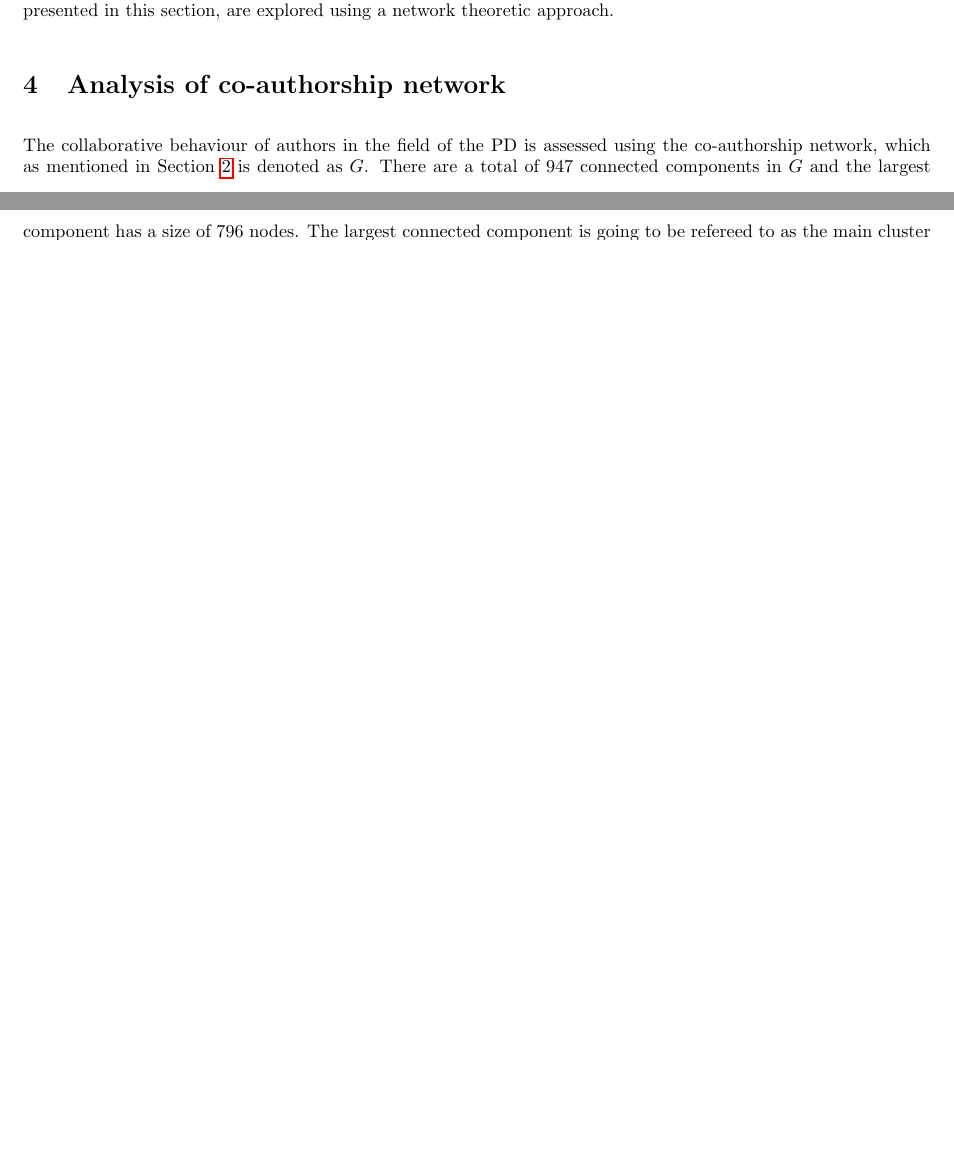
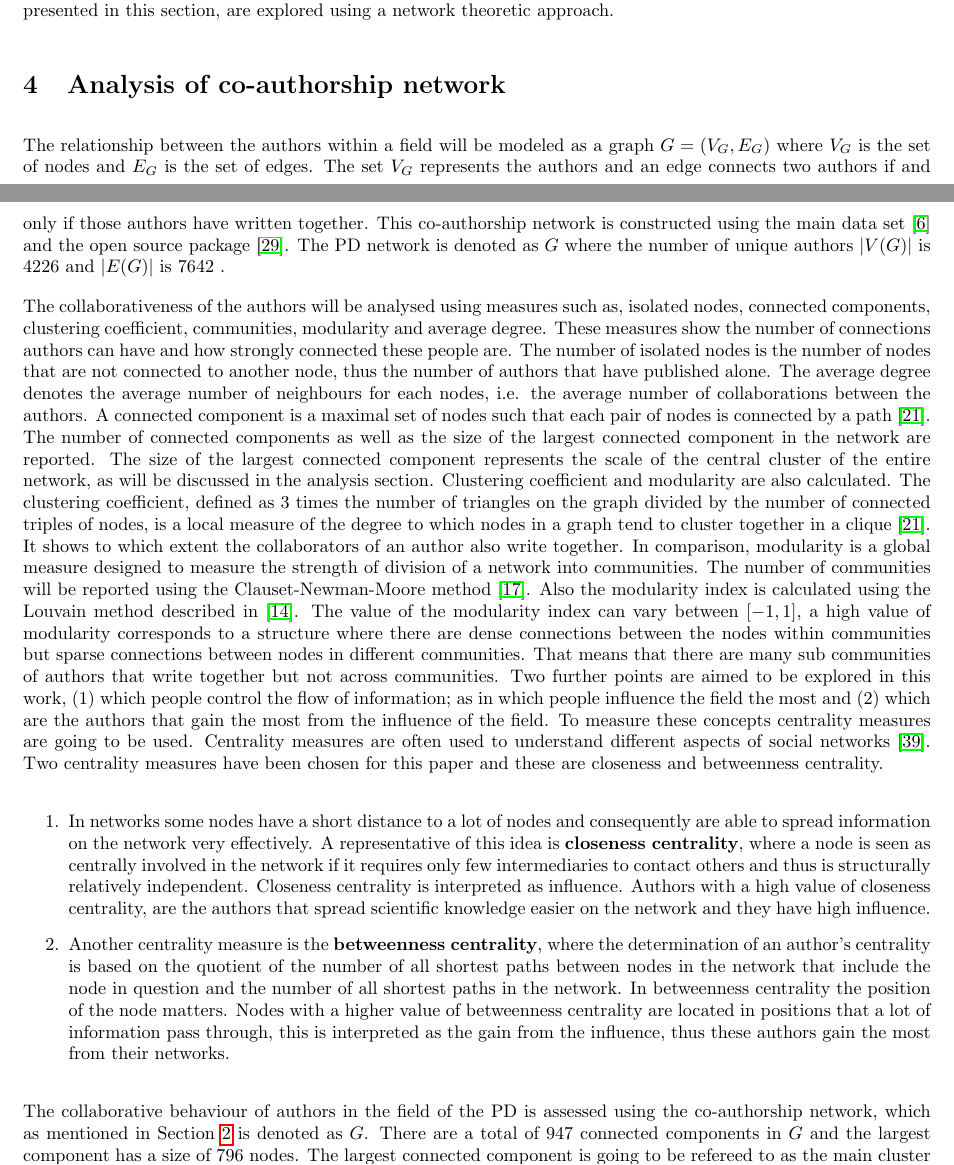
Before and after one commit to Nikoleta-v3/bibliometric-study-of-the-prisoners-dilemma, a LaTeX paper (main.tex): two parts of pages 9 and 10 of 21, joined at a grey line, cut so that both start at the same text, the shorter picture padded with empty space. Compiled offline with pdfLaTeX; a LaTeX package or settings file that is missing is left out.

Commit message:
move introduction of LDA and co-authorship network before respective sections

```diff
--- a/main.tex
+++ b/main.tex
@@ -639,6 +639,71 @@ using a network theoretic approach.
 
 \section{Analysis of co-authorship network}\label{section:co_authorship}
 
+The relationship between the authors within a field will be modeled as a graph
+\(G = (V_G, E_G)\) where \(V_G\) is the set of nodes and \(E_G\)  is the set of
+edges. The set \(V_G\) represents the authors and an edge connects two authors
+if and only if those authors have written together. This co-authorship network is
+constructed using the main data set~\cite{pd_data_2018} and the open source package
+\cite{networkx}. The PD network is denoted as \(G\) where the
+number of unique authors \(|V(G)|\) is \authors and \(|E(G)|\) is \edges.
+
+
+The collaborativeness of the authors will be analysed using measures such as, isolated nodes,
+connected components, clustering coefficient, communities, modularity and average degree.
+These measures show the number of connections authors can have
+and how strongly connected these people are. The number of isolated nodes is the
+number of nodes that are not connected to another node, thus the
+number of authors that have published alone. The average degree denotes the average
+number of neighbours for each nodes, i.e. the average number of collaborations
+between the authors.
+A connected component is a maximal set of nodes such that each pair of nodes is
+connected by a path~\cite{Easley2010}. The number of connected components as well as the size of the
+largest connected component in the network are reported.
+The size of the largest connected component represents the scale of the central cluster
+of the entire network, as will be discussed in the analysis section.
+Clustering coefficient and modularity are also calculated. The clustering
+coefficient, defined as 3 times the number of triangles on the graph divided
+by the number of connected triples of nodes, is a local measure of the degree to
+which nodes in a graph tend to cluster together
+in a clique~\cite{Easley2010}. It shows to which extent the collaborators
+of an author also write together.
+In comparison, modularity is a global measure designed to measure the strength of
+division of a network into communities. The number of communities will be reported
+using the Clauset-Newman-Moore method~\cite{clauset2004}. Also the modularity index
+is calculated using the Louvain method described in~\cite{Blondel2008}. The value
+of the modularity index can vary between \([-1, 1]\), a high value of modularity
+corresponds to a structure where there are dense connections between the nodes within
+communities but sparse connections between nodes in different communities.
+That means that there are many sub communities of authors that write together
+but not across communities.
+Two further points are aimed to be explored in this work, (1) which people control the flow
+of information;
+as in which people influence the field the most and (2) which are the authors that
+gain the most from the influence of the field. To measure these concepts
+centrality measures are going to be used.
+Centrality measures are often used to understand different
+aspects of social networks~\cite{Landherr2010}. Two centrality measures have been
+chosen for this paper and these are closeness and betweenness centrality.
+
+\begin{enumerate}
+    \item In networks some nodes have a short distance to a lot of nodes and
+    consequently are able to spread information on the network very effectively.
+    A representative of this idea is \textbf{closeness centrality}, where a node
+    is seen as centrally involved in the network if it requires only few
+    intermediaries to contact others and thus is structurally relatively
+    independent. Closeness centrality is interpreted as influence. Authors with a high
+    value of closeness centrality, are the authors that spread scientific
+    knowledge easier on the network and they have high influence.
+    \item Another centrality measure is the \textbf{betweenness centrality},
+    where the determination of an author's centrality is based on the quotient
+    of the number of all shortest paths between nodes in the network that
+    include the node in question and the number of all shortest paths in the
+    network. In betweenness centrality the position of the node matters. Nodes
+    with a higher value of betweenness centrality are located in positions that
+    a lot of information pass through, this is interpreted as the gain from
+    the influence, thus these authors gain the most from their networks.
+\end{enumerate}
+
 The collaborative behaviour of authors in the field of the PD is assessed using
 the co-authorship network, which as mentioned in
 Section~\ref{section:methodology} is denoted as \(G\). There are a total of
```
